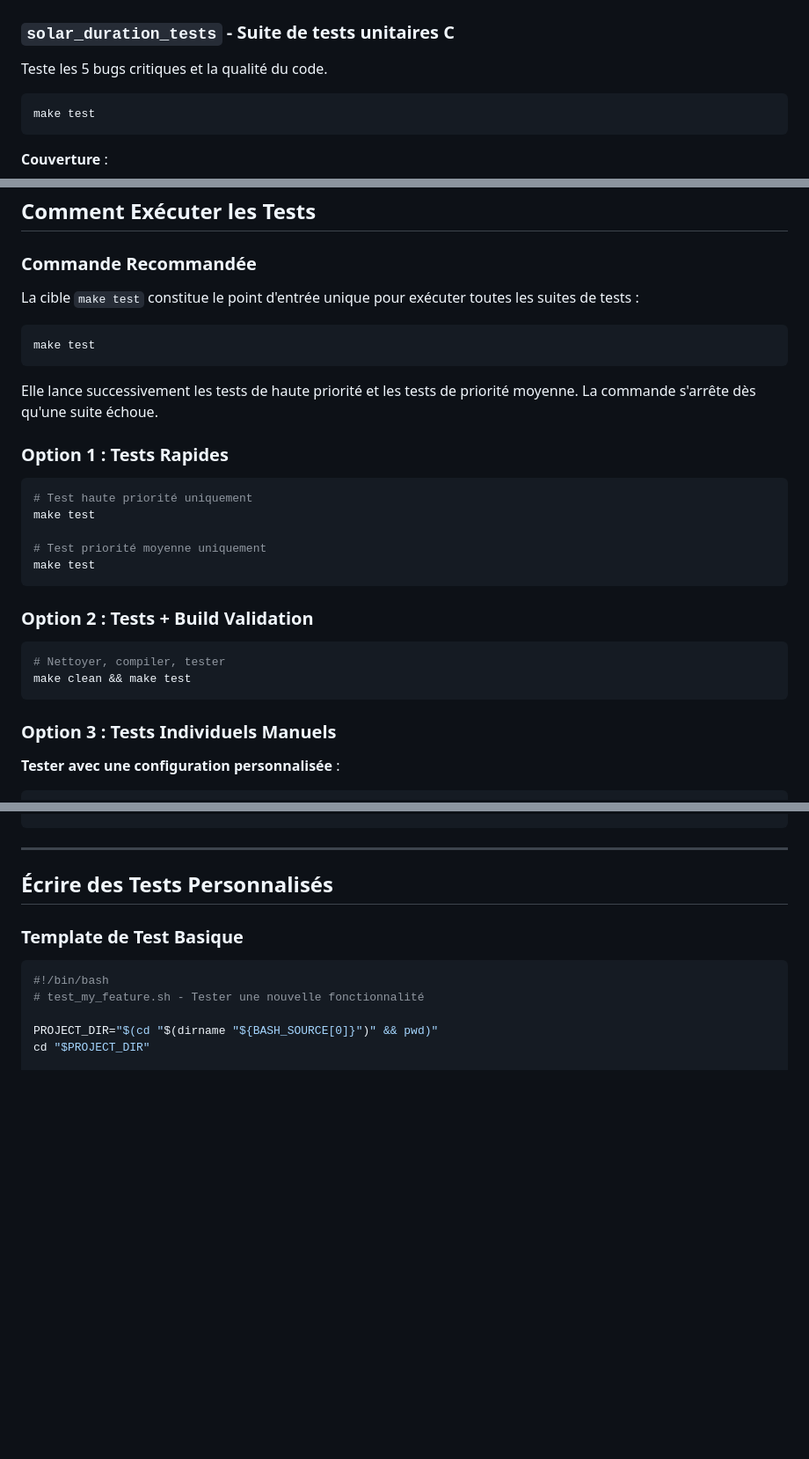
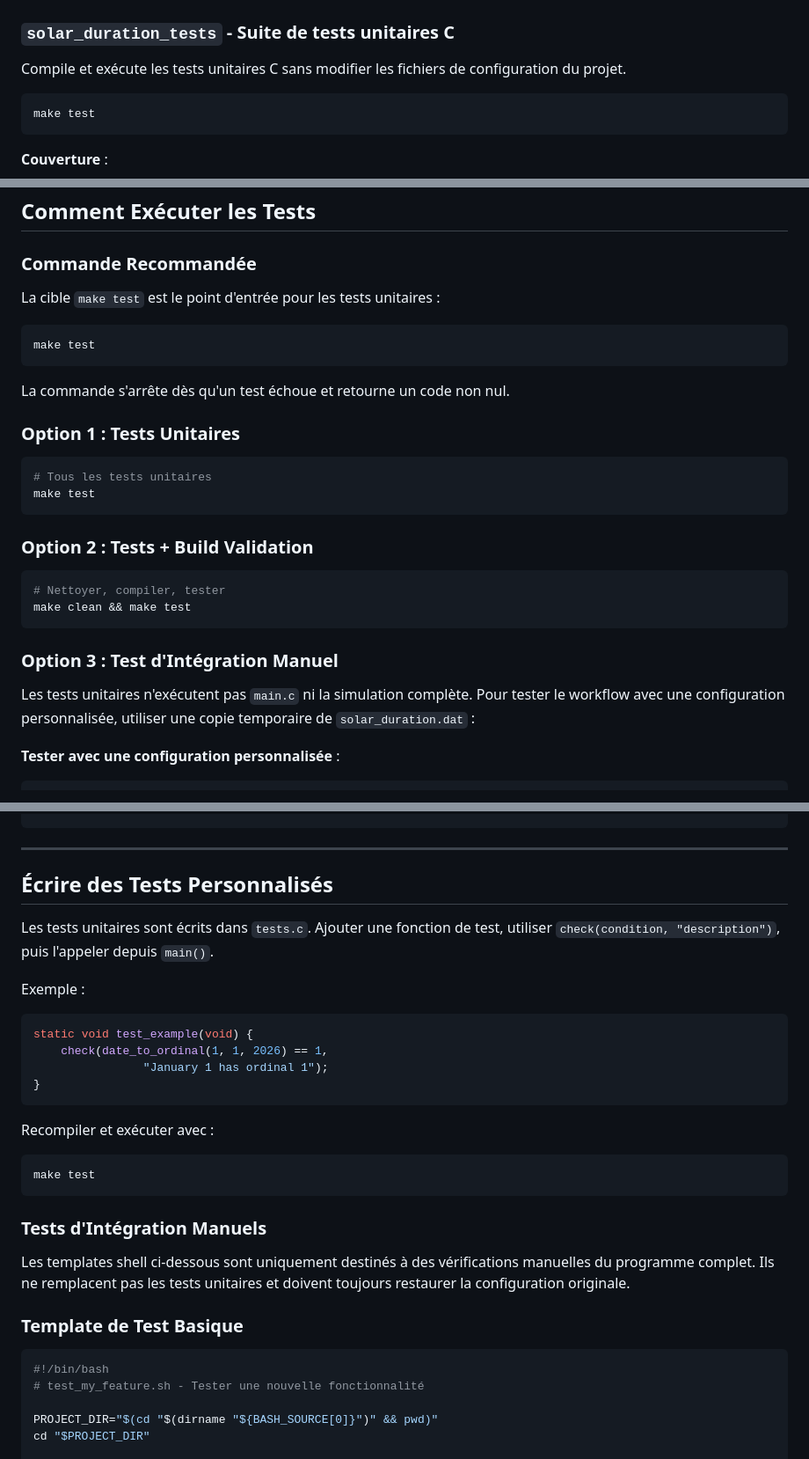
Before and after one commit to domiq44/solar_duration, a Markdown page: TESTING.md, 3 parts joined by grey strips. Shown at 88% size. GitHub-like rendering; blank space fills up the shorter version.

Commit message:
- document make test as the unit-test entry point - distinguish unit tests from integration tests - document how to add tests in tests.c - remove references to obsolete shell test suites

````diff
--- a/TESTING.md
+++ b/TESTING.md
@@ -17,7 +17,8 @@ Ce document explique comment exécuter et écrire des tests pour le projet Solar
 
 ### `solar_duration_tests` - Suite de tests unitaires C
 
-Teste les 5 bugs critiques et la qualité du code.
+Compile et exécute les tests unitaires C sans modifier les fichiers de
+configuration du projet.
 
 ```bash
 make test
@@ -41,22 +42,17 @@ make test
 
 ### Commande Recommandée
 
-La cible `make test` constitue le point d'entrée unique pour exécuter toutes les
-suites de tests :
+La cible `make test` est le point d'entrée pour les tests unitaires :
 
 ```bash
 make test
 ```
 
-Elle lance successivement les tests de haute priorité et les tests de priorité
-moyenne. La commande s'arrête dès qu'une suite échoue.
+La commande s'arrête dès qu'un test échoue et retourne un code non nul.
 
-### Option 1 : Tests Rapides
+### Option 1 : Tests Unitaires
 ```bash
-# Test haute priorité uniquement
-make test
-
-# Test priorité moyenne uniquement
+# Tous les tests unitaires
 make test
 ```
 
@@ -66,7 +62,11 @@ make test
 make clean && make test
 ```
 
-### Option 3 : Tests Individuels Manuels
+### Option 3 : Test d'Intégration Manuel
+
+Les tests unitaires n'exécutent pas `main.c` ni la simulation complète. Pour
+tester le workflow avec une configuration personnalisée, utiliser une copie
+temporaire de `solar_duration.dat` :
 
 **Tester avec une configuration personnalisée** :
 ```bash
@@ -149,6 +149,30 @@ mode_solaire: 1 (Sinusoïdal), 2 (Spencer), 3 (Meeus)
 ---
 
 ## Écrire des Tests Personnalisés
+
+Les tests unitaires sont écrits dans `tests.c`. Ajouter une fonction de test,
+utiliser `check(condition, "description")`, puis l'appeler depuis `main()`.
+
+Exemple :
+
+```c
+static void test_example(void) {
+    check(date_to_ordinal(1, 1, 2026) == 1,
+                "January 1 has ordinal 1");
+}
+```
+
+Recompiler et exécuter avec :
+
+```bash
+make test
+```
+
+### Tests d'Intégration Manuels
+
+Les templates shell ci-dessous sont uniquement destinés à des vérifications
+manuelles du programme complet. Ils ne remplacent pas les tests unitaires et
+doivent toujours restaurer la configuration originale.
 
 ### Template de Test Basique
 
````
Also changed, not shown: other parts of TESTING.md (+3 -3 lines).
